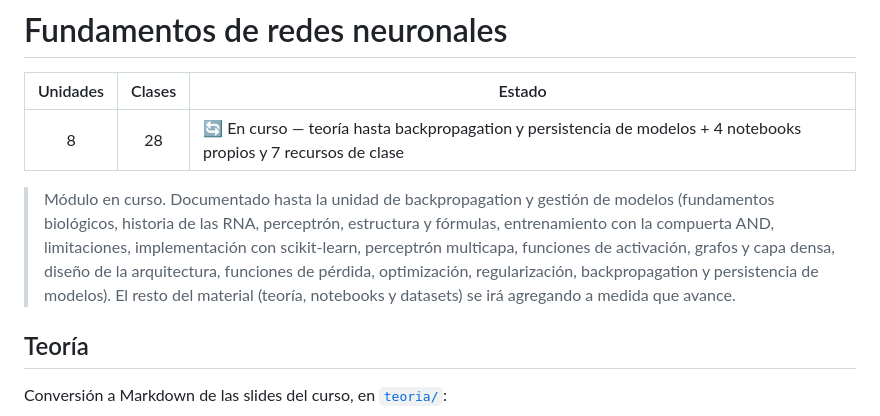
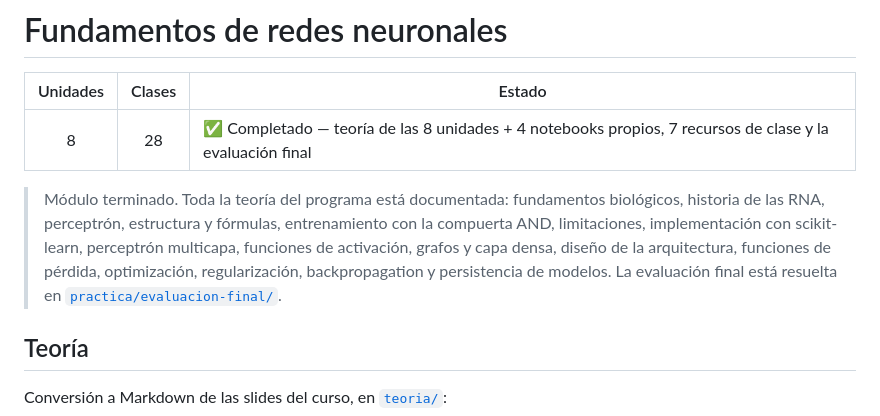
Before and after one commit to alvarezleonardo/Data-Science, a Markdown page: 06-fundamentos-de-redes-neuronales/README.md, the part around the change. Drawn GitHub-style.

```diff
--- a/06-fundamentos-de-redes-neuronales/README.md
+++ b/06-fundamentos-de-redes-neuronales/README.md
@@ -2,9 +2,9 @@
 
 | Unidades | Clases | Estado |
 |:--------:|:------:|--------|
-| 8 | 28 | 🔄 En curso — teoría hasta backpropagation y persistencia de modelos + 4 notebooks propios y 7 recursos de clase |
+| 8 | 28 | ✅ Completado — teoría de las 8 unidades + 4 notebooks propios, 7 recursos de clase y la evaluación final |
 
-> Módulo en curso. Documentado hasta la unidad de backpropagation y gestión de modelos (fundamentos biológicos, historia de las RNA, perceptrón, estructura y fórmulas, entrenamiento con la compuerta AND, limitaciones, implementación con scikit-learn, perceptrón multicapa, funciones de activación, grafos y capa densa, diseño de la arquitectura, funciones de pérdida, optimización, regularización, backpropagation y persistencia de modelos). El resto del material (teoría, notebooks y datasets) se irá agregando a medida que avance.
+> Módulo terminado. Toda la teoría del programa está documentada: fundamentos biológicos, historia de las RNA, perceptrón, estructura y fórmulas, entrenamiento con la compuerta AND, limitaciones, implementación con scikit-learn, perceptrón multicapa, funciones de activación, grafos y capa densa, diseño de la arquitectura, funciones de pérdida, optimización, regularización, backpropagation y persistencia de modelos. La evaluación final está resuelta en [`practica/evaluacion-final/`](<practica/evaluacion-final/>).
 
 ## Teoría
 
```
Also changed, not shown: README.md (+2 -2 lines).
